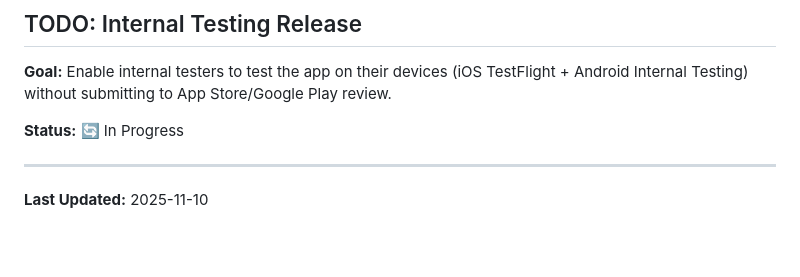
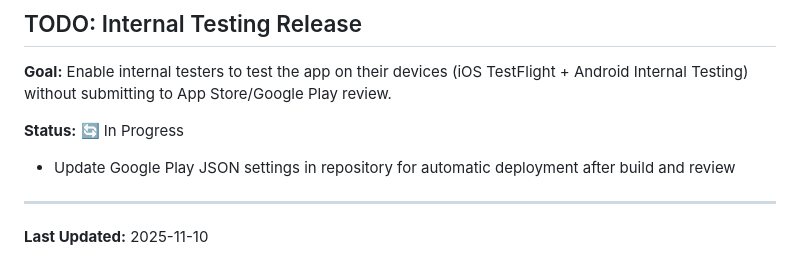
Before and after one commit to ozma-io/boss-app, a Markdown page: docs/user-flows/facebook-attribution-user-flow.md, the part around the change. Rendered like a GitHub page; blank space fills up the shorter version.

Commit message:
docs: update Google Play JSON settings for automatic deployment
- Added Google Play JSON settings in the repository to facilitate automatic deployment after build and review.
- Ensured documentation reflects the latest updates in the user flow process.

```diff
--- a/docs/user-flows/facebook-attribution-user-flow.md
+++ b/docs/user-flows/facebook-attribution-user-flow.md
@@ -329,6 +329,8 @@ Firestore user document now contains:
 
 **Status:** 🔄 In Progress
 
+- Update Google Play JSON settings in repository for automatic deployment after build and review
+
 ---
 
 **Last Updated:** 2025-11-10
```
